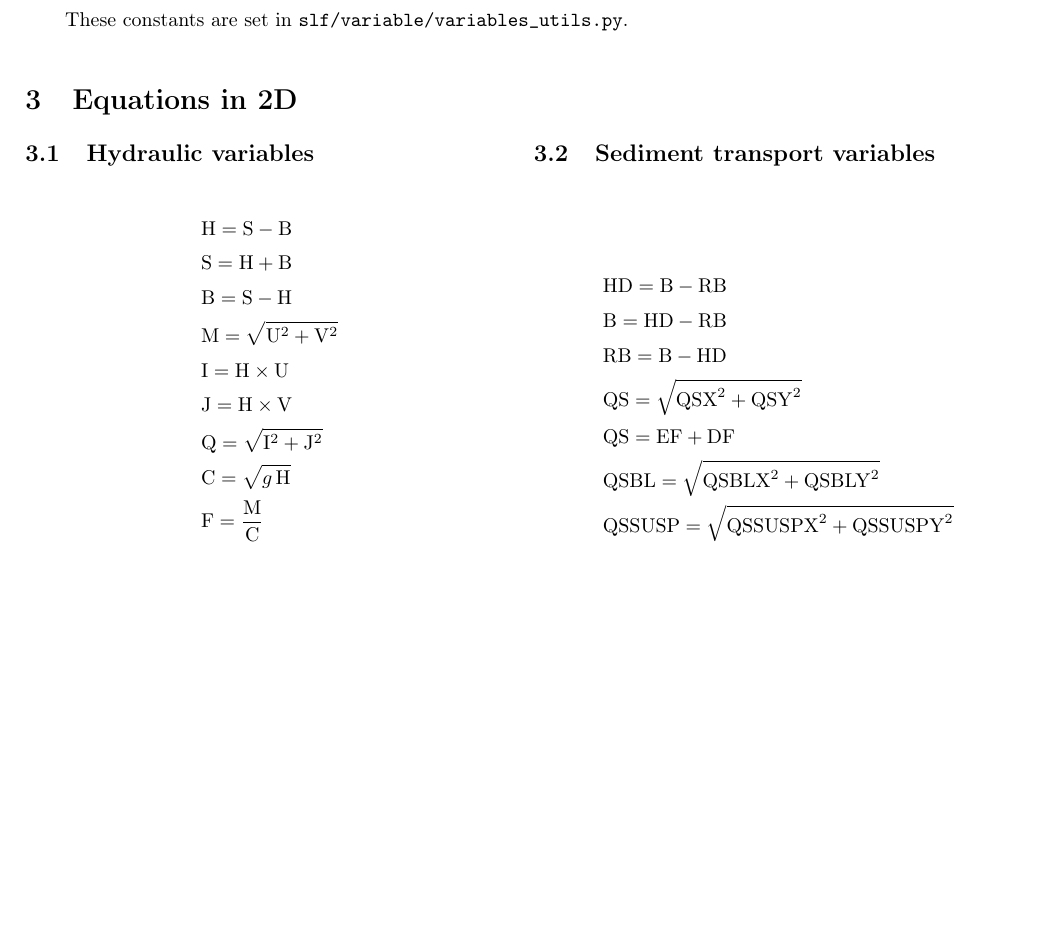
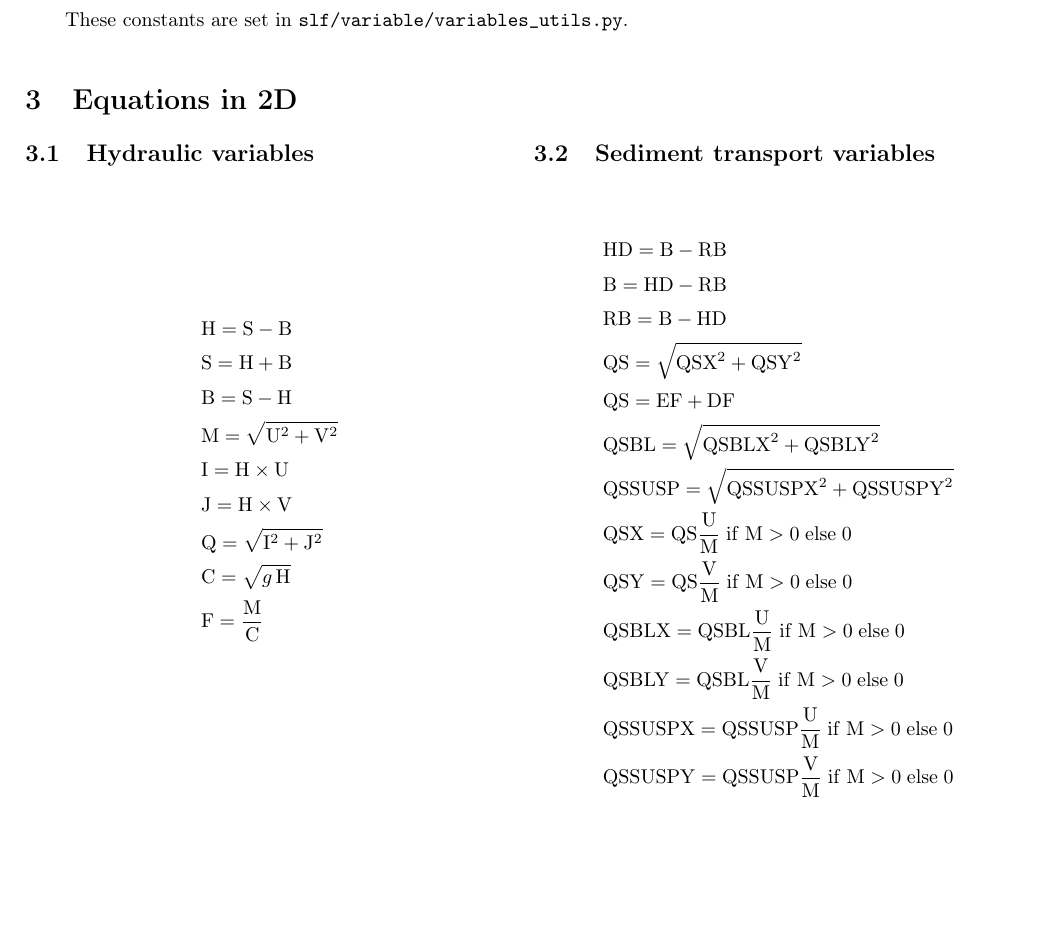
Before and after one commit to CNR-Engineering/PyTelTools_media, a LaTeX document (latex/equations.tex): part of page 2 of 3, cut so that both start at the same text, the shorter picture padded with empty space. Compiled offline with pdfLaTeX.

Commit message:
Add vector component computations

```diff
--- a/latex/equations.tex
+++ b/latex/equations.tex
@@ -54,6 +54,7 @@
 \newcommand{\DMAX}{\mathrm{DMAX}}
 \newcommand{\TAU}{\mathrm{TAU}}
 \newcommand{\IF}{\mathrm{if}\;}
+\newcommand{\ELSE}{\mathrm{else}\;}
 
 \usepackage{hyperref}
 \usepackage{multicol}
@@ -111,6 +112,8 @@ These constants are set in \texttt{slf/variable/variables\_utils.py}.
 & \mathrm{F} = \frac{\M}{\mathrm{C}}
 \end{aligned}\]
 
+\vspace{1cm}                    % PADDING IS HARDCODED
+
 \subsection{Sediment transport variables}
 \[\begin{aligned}
 & \HD = \B - \RB\\
@@ -119,7 +122,13 @@ These constants are set in \texttt{slf/variable/variables\_utils.py}.
 & \QS = \sqrt{\QSX ^2 + \QSY ^2}\\
 & \QS = \EF + \DF\\
 & \QSBL = \sqrt{\QSBLX ^2 + \QSBLY ^2}\\
-& \QSSUSP = \sqrt{\QSSUSPX ^2 + \QSSUSPY ^2}
+& \QSSUSP = \sqrt{\QSSUSPX ^2 + \QSSUSPY ^2}\\
+& \QSX = \QS \frac{\U}{\M} \;\IF \M > 0 \;\ELSE 0\\
+& \QSY = \QS \frac{\V}{\M} \;\IF \M > 0 \;\ELSE 0\\
+& \QSBLX = \QSBL \frac{\U}{\M} \;\IF \M > 0 \;\ELSE 0\\
+& \QSBLY = \QSBL \frac{\V}{\M} \;\IF \M > 0 \;\ELSE 0\\
+& \QSSUSPX = \QSSUSP \frac{\U}{\M} \;\IF \M > 0 \;\ELSE 0\\
+& \QSSUSPY = \QSSUSP \frac{\V}{\M} \;\IF \M > 0 \;\ELSE 0
 \end{aligned}\]
 
 \end{multicols}
```
Also changed, not shown: latex/equations.pdf.
